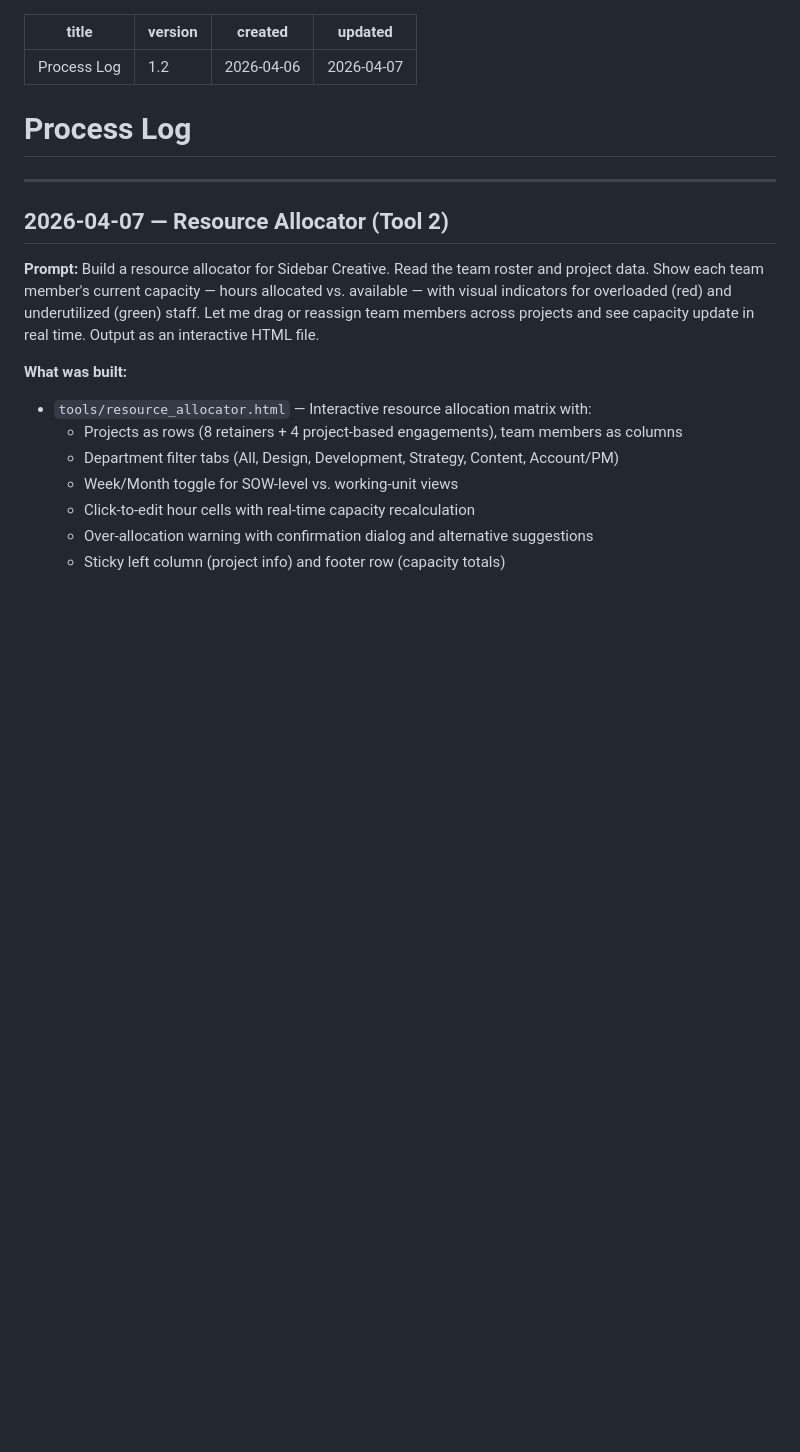
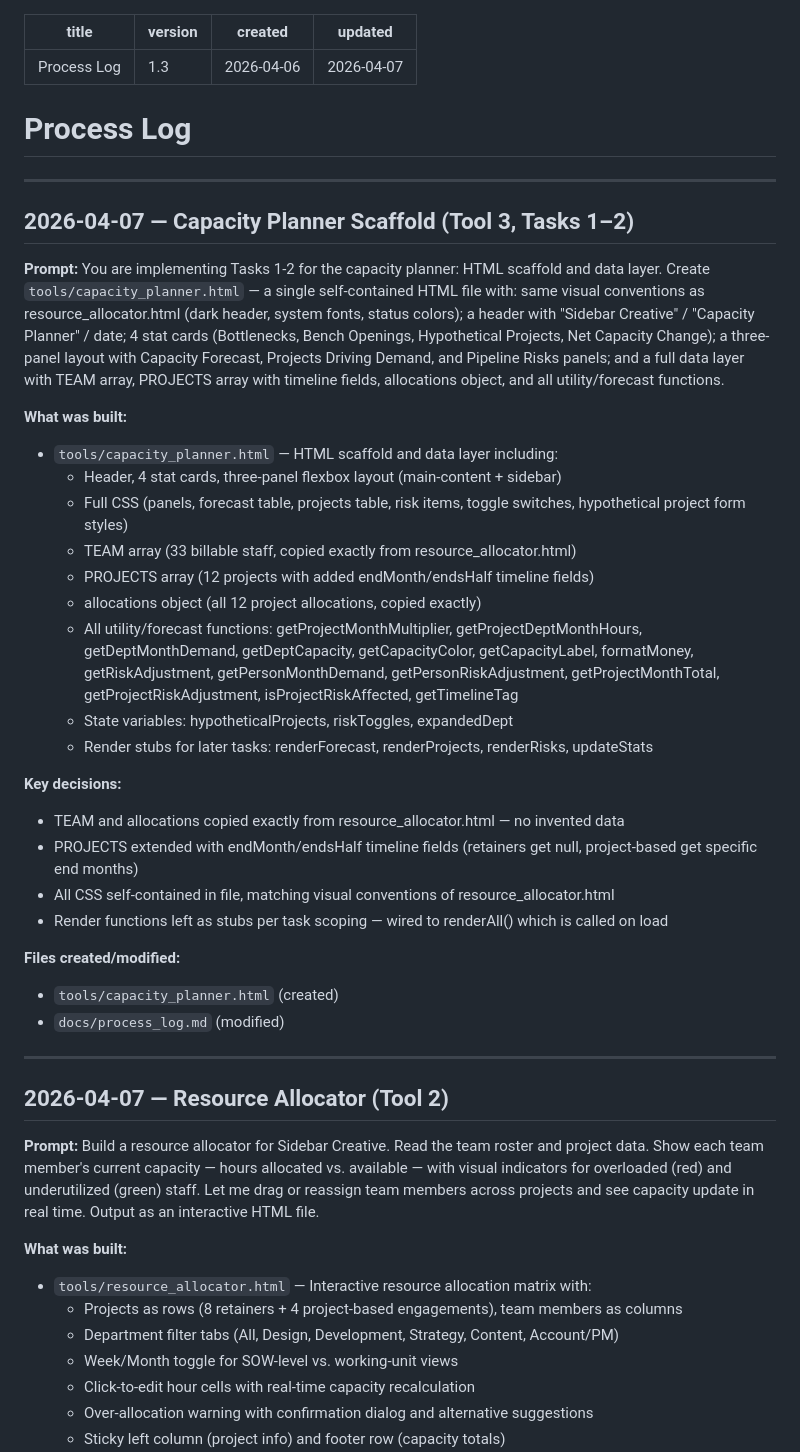
Before and after one commit to gappler/demo-agency-operations, a Markdown page: docs/process_log.md, the part around the change. Rendered like a GitHub page; blank space fills up the shorter version.

Commit message:
Add process log entry and tutorial for capacity planner scaffold
Co-Authored-By: Claude Opus 4.6 (1M context) <noreply@anthropic.com>

```diff
--- a/docs/process_log.md
+++ b/docs/process_log.md
@@ -1,11 +1,39 @@
 ---
 title: Process Log
-version: 1.2
+version: 1.3
 created: 2026-04-06
 updated: 2026-04-07
 ---
 
 # Process Log
+
+---
+
+## 2026-04-07 — Capacity Planner Scaffold (Tool 3, Tasks 1–2)
+
+**Prompt:**
+You are implementing Tasks 1-2 for the capacity planner: HTML scaffold and data layer. Create `tools/capacity_planner.html` — a single self-contained HTML file with: same visual conventions as resource_allocator.html (dark header, system fonts, status colors); a header with "Sidebar Creative" / "Capacity Planner" / date; 4 stat cards (Bottlenecks, Bench Openings, Hypothetical Projects, Net Capacity Change); a three-panel layout with Capacity Forecast, Projects Driving Demand, and Pipeline Risks panels; and a full data layer with TEAM array, PROJECTS array with timeline fields, allocations object, and all utility/forecast functions.
+
+**What was built:**
+- `tools/capacity_planner.html` — HTML scaffold and data layer including:
+  - Header, 4 stat cards, three-panel flexbox layout (main-content + sidebar)
+  - Full CSS (panels, forecast table, projects table, risk items, toggle switches, hypothetical project form styles)
+  - TEAM array (33 billable staff, copied exactly from resource_allocator.html)
+  - PROJECTS array (12 projects with added endMonth/endsHalf timeline fields)
+  - allocations object (all 12 project allocations, copied exactly)
+  - All utility/forecast functions: getProjectMonthMultiplier, getProjectDeptMonthHours, getDeptMonthDemand, getDeptCapacity, getCapacityColor, getCapacityLabel, formatMoney, getRiskAdjustment, getPersonMonthDemand, getPersonRiskAdjustment, getProjectMonthTotal, getProjectRiskAdjustment, isProjectRiskAffected, getTimelineTag
+  - State variables: hypotheticalProjects, riskToggles, expandedDept
+  - Render stubs for later tasks: renderForecast, renderProjects, renderRisks, updateStats
+
+**Key decisions:**
+- TEAM and allocations copied exactly from resource_allocator.html — no invented data
+- PROJECTS extended with endMonth/endsHalf timeline fields (retainers get null, project-based get specific end months)
+- All CSS self-contained in file, matching visual conventions of resource_allocator.html
+- Render functions left as stubs per task scoping — wired to renderAll() which is called on load
+
+**Files created/modified:**
+- `tools/capacity_planner.html` (created)
+- `docs/process_log.md` (modified)
 
 ---
 
```
Also changed, not shown: tutorials/03_capacity_planner_scaffold.md (added, +183 -0 lines).
